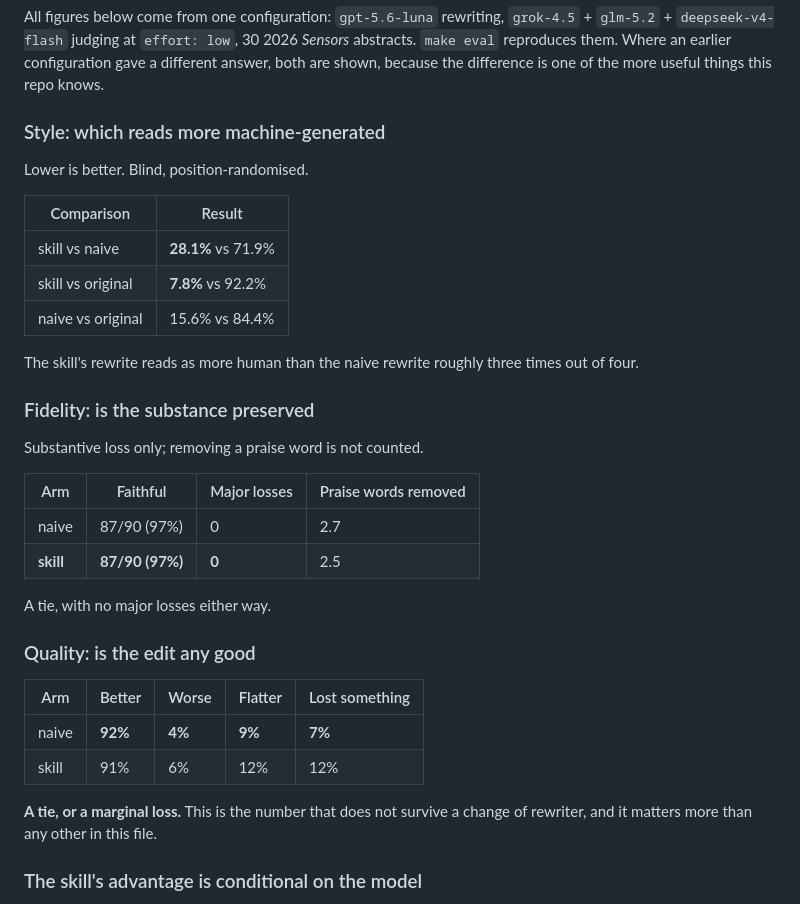
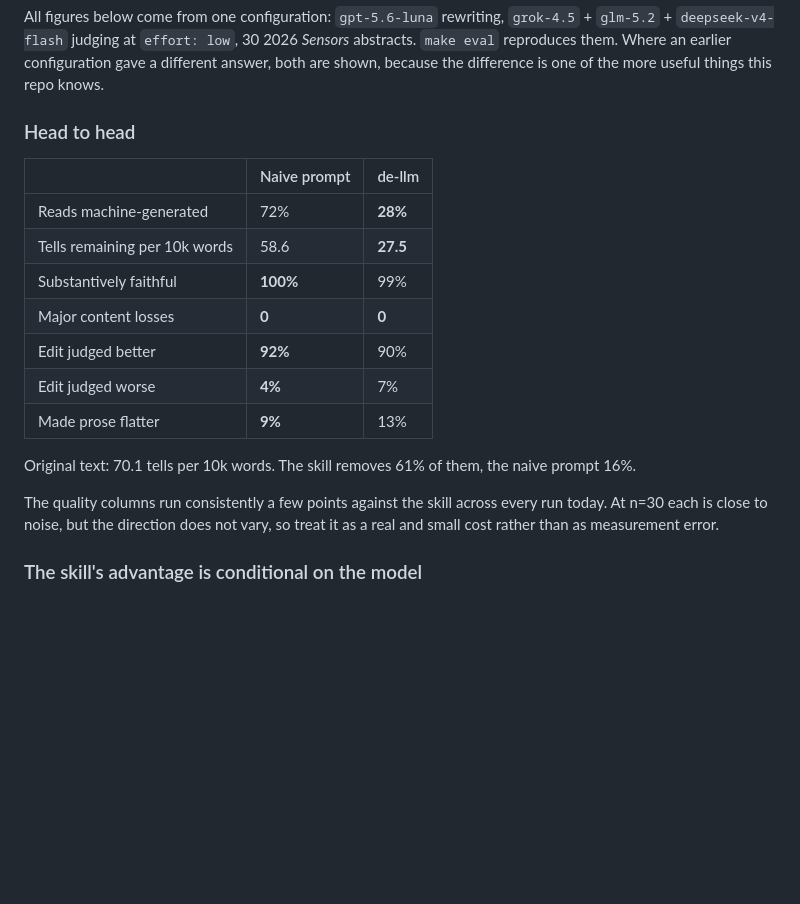
Before and after one commit to tae898/academic-de-llm, a Markdown page: research/EVAL.md, the part around the change. GitHub-like rendering; blank space fills up the shorter version.

```diff
--- a/research/EVAL.md
+++ b/research/EVAL.md
@@ -39,39 +39,24 @@ All figures below come from one configuration: `gpt-5.6-luna` rewriting,
 gave a different answer, both are shown, because the difference is one of the
 more useful things this repo knows.
 
-### Style: which reads more machine-generated
+### Head to head
 
-Lower is better. Blind, position-randomised.
+| | Naive prompt | de-llm |
+|---|---|---|
+| Reads machine-generated | 72% | **28%** |
+| Tells remaining per 10k words | 58.6 | **27.5** |
+| Substantively faithful | **100%** | 99% |
+| Major content losses | **0** | **0** |
+| Edit judged better | **92%** | 90% |
+| Edit judged worse | **4%** | 7% |
+| Made prose flatter | **9%** | 13% |
 
-| Comparison | Result |
-|---|---|
-| skill vs naive | **28.1%** vs 71.9% |
-| skill vs original | **7.8%** vs 92.2% |
-| naive vs original | 15.6% vs 84.4% |
+Original text: 70.1 tells per 10k words. The skill removes 61% of them, the
+naive prompt 16%.
 
-The skill's rewrite reads as more human than the naive rewrite roughly three
-times out of four.
-
-### Fidelity: is the substance preserved
-
-Substantive loss only; removing a praise word is not counted.
-
-| Arm | Faithful | Major losses | Praise words removed |
-|---|---|---|---|
-| naive | 87/90 (97%) | 0 | 2.7 |
-| **skill** | **87/90 (97%)** | **0** | 2.5 |
-
-A tie, with no major losses either way.
-
-### Quality: is the edit any good
-
-| Arm | Better | Worse | Flatter | Lost something |
-|---|---|---|---|---|
-| naive | **92%** | **4%** | **9%** | **7%** |
-| skill | 91% | 6% | 12% | 12% |
-
-**A tie, or a marginal loss.** This is the number that does not survive a change
-of rewriter, and it matters more than any other in this file.
+The quality columns run consistently a few points against the skill across every
+run today. At n=30 each is close to noise, but the direction does not vary, so
+treat it as a real and small cost rather than as measurement error.
 
 ### The skill's advantage is conditional on the model
 
```
Also changed, not shown: README.md (+24 -12 lines).
